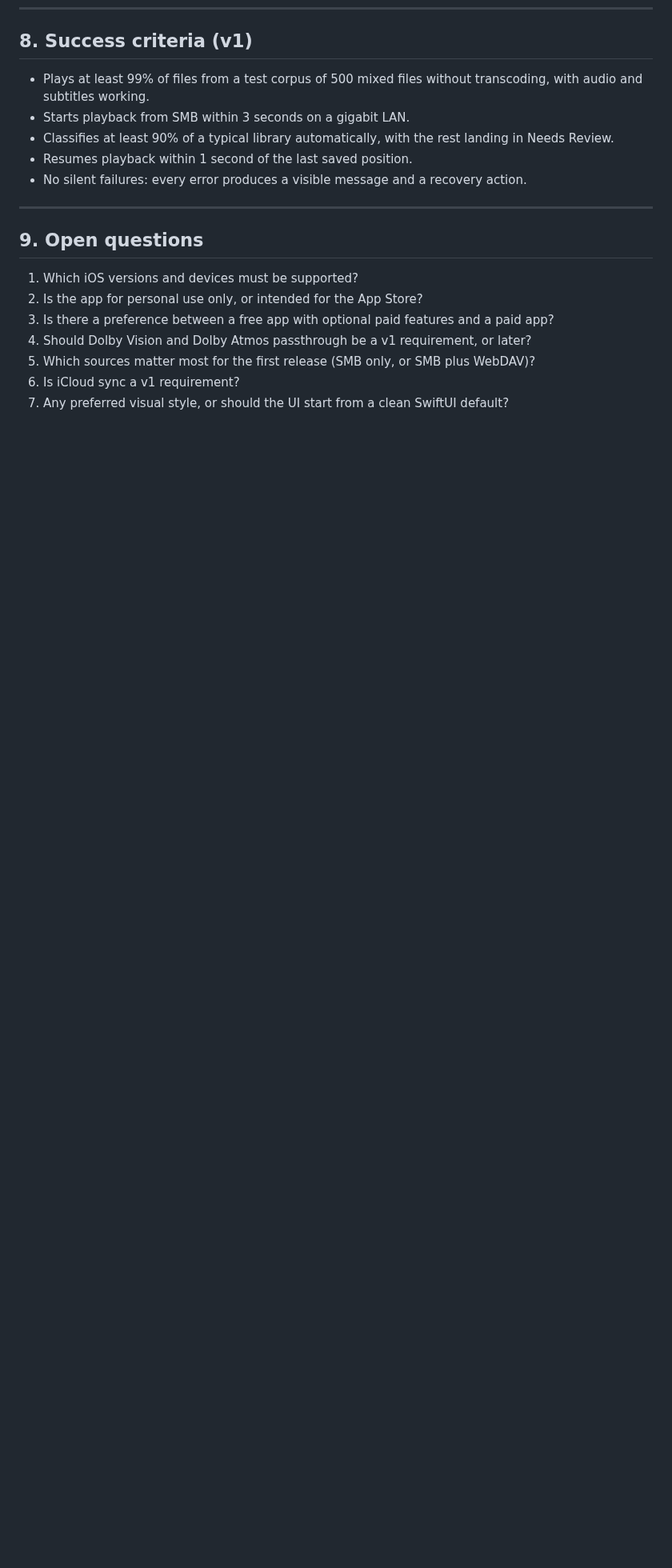
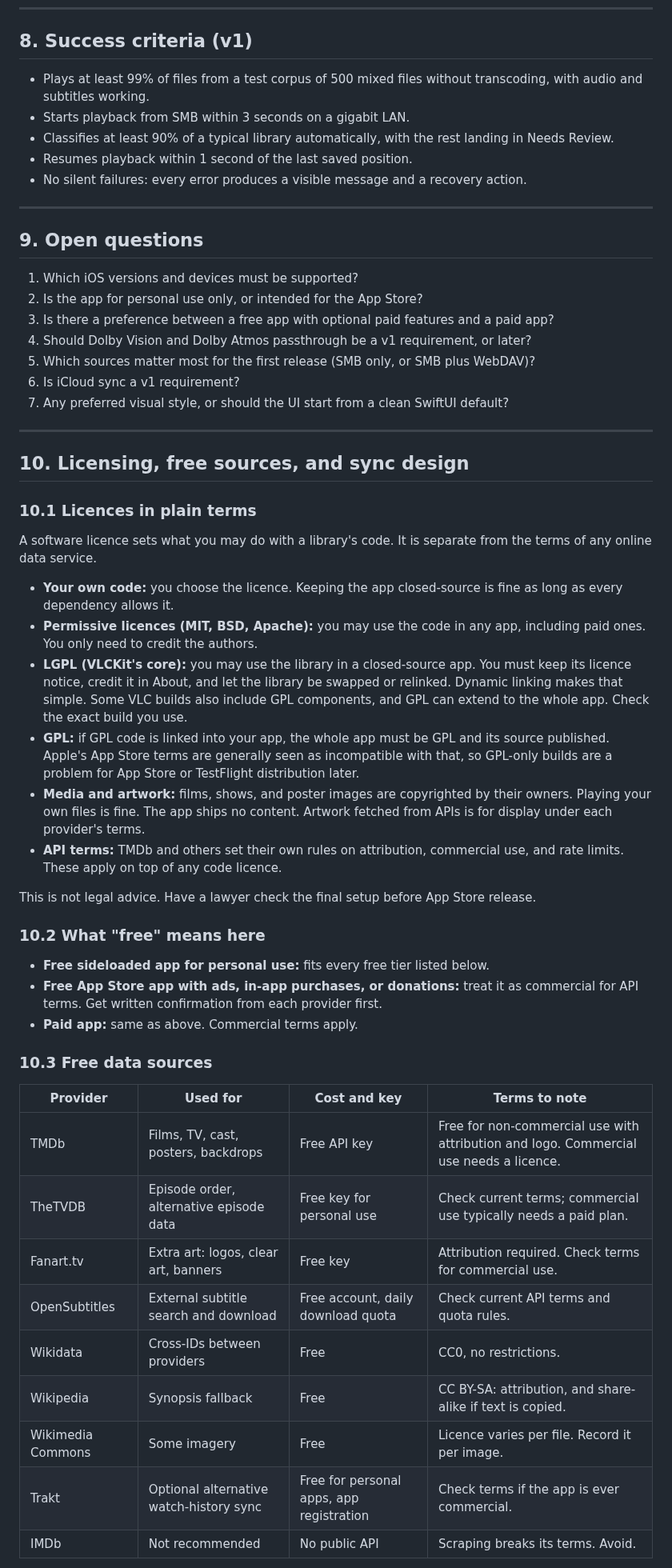
Before and after one commit to dripster82/iOSPlayer, a Markdown page: PLAN.md, the part around one of its changes. Shown at 80% size. Rendered like a GitHub page; blank space fills up the shorter version.

```diff
--- a/PLAN.md
+++ b/PLAN.md
@@ -364,3 +369,41 @@ These choices change cost, licensing, and what is possible. Each one needs a dec
 5. Which sources matter most for the first release (SMB only, or SMB plus WebDAV)?
 6. Is iCloud sync a v1 requirement?
 7. Any preferred visual style, or should the UI start from a clean SwiftUI default?
+
+---
+
+## 10. Licensing, free sources, and sync design
+
+### 10.1 Licences in plain terms
+
+A software licence sets what you may do with a library's code. It is separate from the terms of any online data service.
+
+- **Your own code:** you choose the licence. Keeping the app closed-source is fine as long as every dependency allows it.
+- **Permissive licences (MIT, BSD, Apache):** you may use the code in any app, including paid ones. You only need to credit the authors.
+- **LGPL (VLCKit's core):** you may use the library in a closed-source app. You must keep its licence notice, credit it in About, and let the library be swapped or relinked. Dynamic linking makes that simple. Some VLC builds also include GPL components, and GPL can extend to the whole app. Check the exact build you use.
+- **GPL:** if GPL code is linked into your app, the whole app must be GPL and its source published. Apple's App Store terms are generally seen as incompatible with that, so GPL-only builds are a problem for App Store or TestFlight distribution later.
+- **Media and artwork:** films, shows, and poster images are copyrighted by their owners. Playing your own files is fine. The app ships no content. Artwork fetched from APIs is for display under each provider's terms.
+- **API terms:** TMDb and others set their own rules on attribution, commercial use, and rate limits. These apply on top of any code licence.
+
+This is not legal advice. Have a lawyer check the final setup before App Store release.
+
+### 10.2 What "free" means here
+
+- **Free sideloaded app for personal use:** fits every free tier listed below.
+- **Free App Store app with ads, in-app purchases, or donations:** treat it as commercial for API terms. Get written confirmation from each provider first.
+- **Paid app:** same as above. Commercial terms apply.
+
+### 10.3 Free data sources
+
+| Provider | Used for | Cost and key | Terms to note |
+|---|---|---|---|
+| TMDb | Films, TV, cast, posters, backdrops | Free API key | Free for non-commercial use with attribution and logo. Commercial use needs a licence. |
+| TheTVDB | Episode order, alternative episode data | Free key for personal use | Check current terms; commercial use typically needs a paid plan. |
+| Fanart.tv | Extra art: logos, clear art, banners | Free key | Attribution required. Check terms for commercial use. |
+| OpenSubtitles | External subtitle search and download | Free account, daily download quota | Check current API terms and quota rules. |
+| Wikidata | Cross-IDs between providers | Free | CC0, no restrictions. |
+| Wikipedia | Synopsis fallback | Free | CC BY-SA: attribution, and share-alike if text is copied. |
+| Wikimedia Commons | Some imagery | Free | Licence varies per file. Record it per image. |
+| Trakt | Optional alternative watch-history sync | Free for personal apps, app registration | Check terms if the app is ever commercial. |
+| IMDb | Not recommended | No public API | Scraping breaks its terms. Avoid. |
+
```
Also changed, not shown: other parts of PLAN.md (+49 -10 lines).
